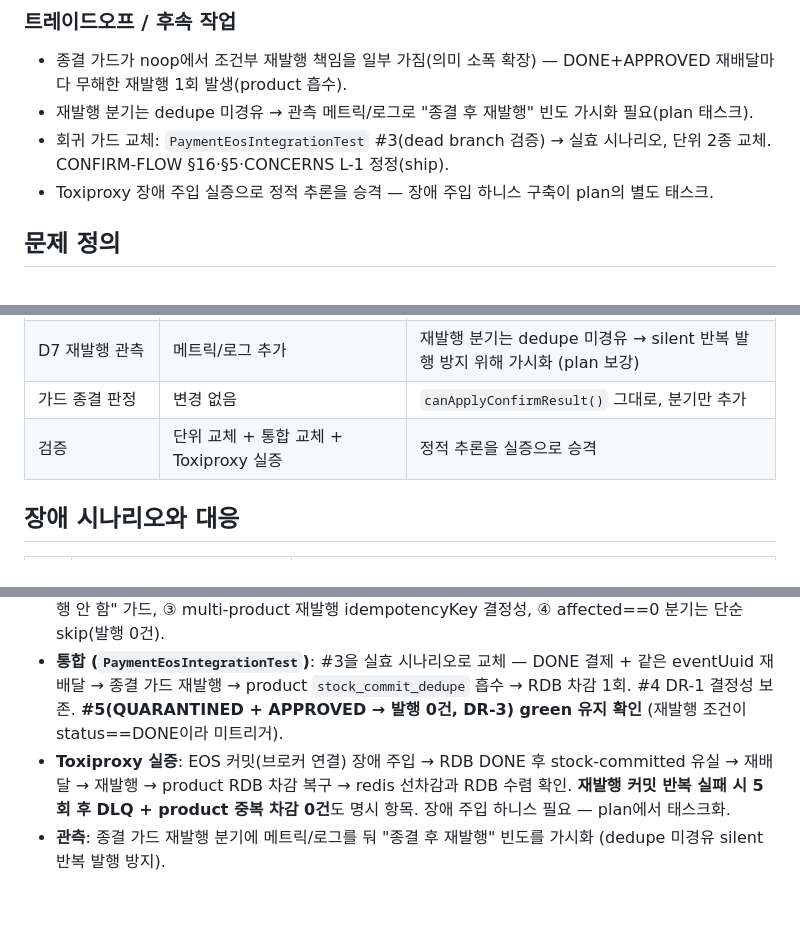
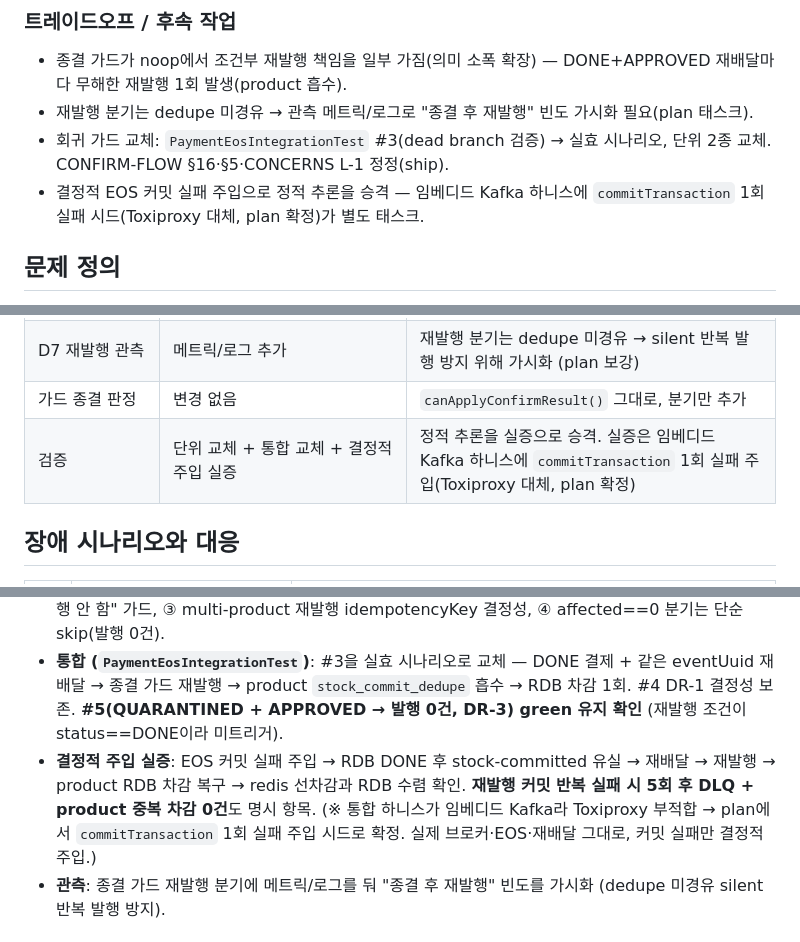
Before and after one commit to hyoguoo/payment-platform, a Markdown page: docs/topics/CONFIRM-APPROVED-RESEND-GAP.md, 3 parts joined by grey strips. GitHub-like rendering; blank space fills up the shorter version.

```diff
--- a/docs/topics/CONFIRM-APPROVED-RESEND-GAP.md
+++ b/docs/topics/CONFIRM-APPROVED-RESEND-GAP.md
@@ -97,7 +97,7 @@ flowchart TD
 - 종결 가드가 noop에서 조건부 재발행 책임을 일부 가짐(의미 소폭 확장) — DONE+APPROVED 재배달마다 무해한 재발행 1회 발생(product 흡수).
 - 재발행 분기는 dedupe 미경유 → 관측 메트릭/로그로 "종결 후 재발행" 빈도 가시화 필요(plan 태스크).
 - 회귀 가드 교체: `PaymentEosIntegrationTest` #3(dead branch 검증) → 실효 시나리오, 단위 2종 교체. CONFIRM-FLOW §16·§5·CONCERNS L-1 정정(ship).
-- Toxiproxy 장애 주입 실증으로 정적 추론을 승격 — 장애 주입 하니스 구축이 plan의 별도 태스크.
+- 결정적 EOS 커밋 실패 주입으로 정적 추론을 승격 — 임베디드 Kafka 하니스에 `commitTransaction` 1회 실패 시드(Toxiproxy 대체, plan 확정)가 별도 태스크.
 
 ## 문제 정의
 
@@ -168,7 +168,7 @@ D7 종결 가드 분기에서 `status==DONE && message==APPROVED`이면 `sendSto
 | 멱등 흡수 책임 | product `recordIfAbsent`, 흡수 키 = `derive(orderId,productId)` | over-publish 무해/under-publish만 위험. **흡수 키는 결정적(orderId+productId)이며 message eventUuid와 독립** — DR-1 회귀 가드(PaymentEosIntegrationTest #4)가 이 결정성 보존 책임 |
 | D7 재발행 관측 | 메트릭/로그 추가 | 재발행 분기는 dedupe 미경유 → silent 반복 발행 방지 위해 가시화 (plan 보강) |
 | 가드 종결 판정 | 변경 없음 | `canApplyConfirmResult()` 그대로, 분기만 추가 |
-| 검증 | 단위 교체 + 통합 교체 + Toxiproxy 실증 | 정적 추론을 실증으로 승격 |
+| 검증 | 단위 교체 + 통합 교체 + 결정적 주입 실증 | 정적 추론을 실증으로 승격. 실증은 임베디드 Kafka 하니스에 `commitTransaction` 1회 실패 주입(Toxiproxy 대체, plan 확정) |
 
 ## 장애 시나리오와 대응
 
@@ -184,7 +184,7 @@ D7 종결 가드 분기에서 `status==DONE && message==APPROVED`이면 `sendSto
 
 - **단위**: 도달 불가 상태(IN_PROGRESS 유지 + dedupe 인위 선마킹)에 의존하는 기존 2종 `shouldSkipBusinessWhenMarkIfAbsentReturnsZero`·`shouldSkipBusinessButAlwaysSendWhenMarkIfAbsentReturnsZero` 제거/교체. 신규 — ① "DONE+APPROVED 재배달 → `sendStockCommittedEvents` 1회(상품 N개), `markPaymentAsDone` 미호출", ② "QUARANTINED/FAILED 종결 + APPROVED → 재발행 안 함" 가드, ③ multi-product 재발행 idempotencyKey 결정성, ④ affected==0 분기는 단순 skip(발행 0건).
 - **통합 (`PaymentEosIntegrationTest`)**: #3을 실효 시나리오로 교체 — DONE 결제 + 같은 eventUuid 재배달 → 종결 가드 재발행 → product `stock_commit_dedupe` 흡수 → RDB 차감 1회. #4 DR-1 결정성 보존. **#5(QUARANTINED + APPROVED → 발행 0건, DR-3) green 유지 확인** (재발행 조건이 status==DONE이라 미트리거).
-- **Toxiproxy 실증**: EOS 커밋(브로커 연결) 장애 주입 → RDB DONE 후 stock-committed 유실 → 재배달 → 재발행 → product RDB 차감 복구 → redis 선차감과 RDB 수렴 확인. **재발행 커밋 반복 실패 시 5회 후 DLQ + product 중복 차감 0건**도 명시 항목. 장애 주입 하니스 필요 — plan에서 태스크화.
+- **결정적 주입 실증**: EOS 커밋 실패 주입 → RDB DONE 후 stock-committed 유실 → 재배달 → 재발행 → product RDB 차감 복구 → redis 선차감과 RDB 수렴 확인. **재발행 커밋 반복 실패 시 5회 후 DLQ + product 중복 차감 0건**도 명시 항목. (※ 통합 하니스가 임베디드 Kafka라 Toxiproxy 부적합 → plan에서 `commitTransaction` 1회 실패 주입 시드로 확정. 실제 브로커·EOS·재배달 그대로, 커밋 실패만 결정적 주입.)
 - **관측**: 종결 가드 재발행 분기에 메트릭/로그를 둬 "종결 후 재발행" 빈도를 가시화 (dedupe 미경유 silent 반복 발행 방지).
 
 ## 제외 범위
```
Also changed, not shown: docs/CONFIRM-APPROVED-RESEND-GAP-PLAN.md (added, +143 -0 lines), docs/STATE.md (+9 -9 lines).
